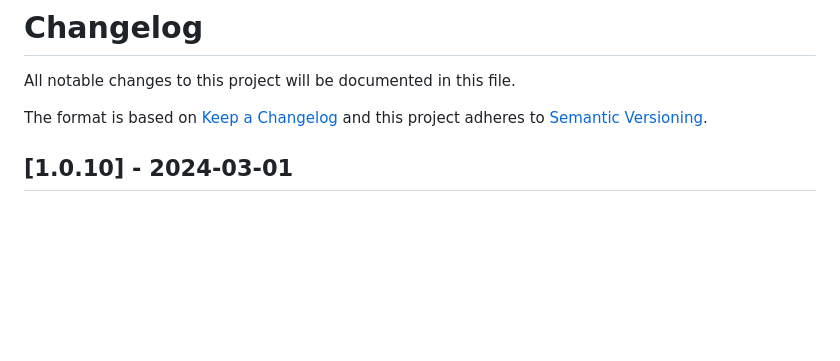
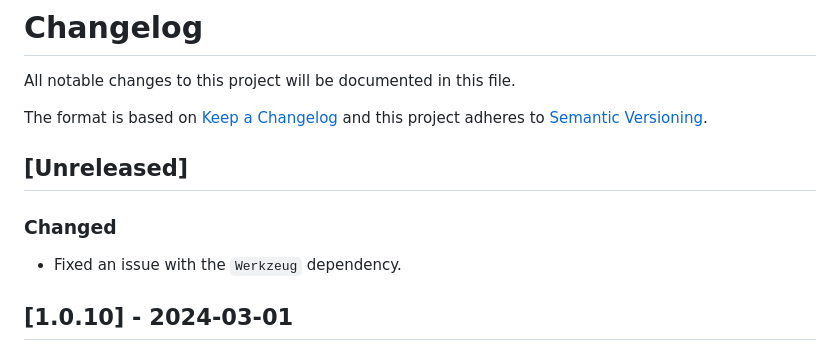
Before and after one commit to tarantool/rws, a Markdown page: CHANGELOG.md, the part around the change. Rendered like a GitHub page; blank space fills up the shorter version.

Commit message:
changelog: add missing entry about Werkzeug

```diff
--- a/CHANGELOG.md
+++ b/CHANGELOG.md
@@ -4,6 +4,12 @@ All notable changes to this project will be documented in this file.
 
 The format is based on [Keep a Changelog](http://keepachangelog.com/en/1.0.0/)
 and this project adheres to [Semantic Versioning](http://semver.org/spec/v2.0.0.html).
+
+## [Unreleased]
+
+### Changed
+
+- Fixed an issue with the `Werkzeug` dependency.
 
 ## [1.0.10] - 2024-03-01
 
```
